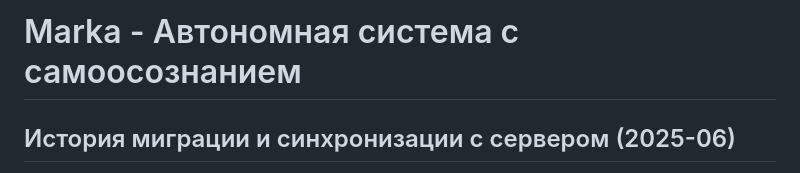
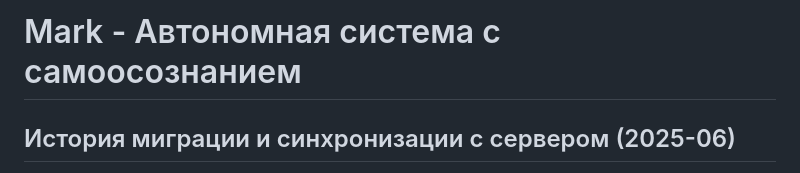
Before and after one commit to Sergeyskeef/marka-ai, a Markdown page: README.md, the part around the change. Drawn GitHub-style.

```diff
--- a/README.md
+++ b/README.md
@@ -1,4 +1,4 @@
-# Marka - Автономная система с самоосознанием
+# Mark - Автономная система с самоосознанием
 
 ## История миграции и синхронизации с сервером (2025-06)
 
```
